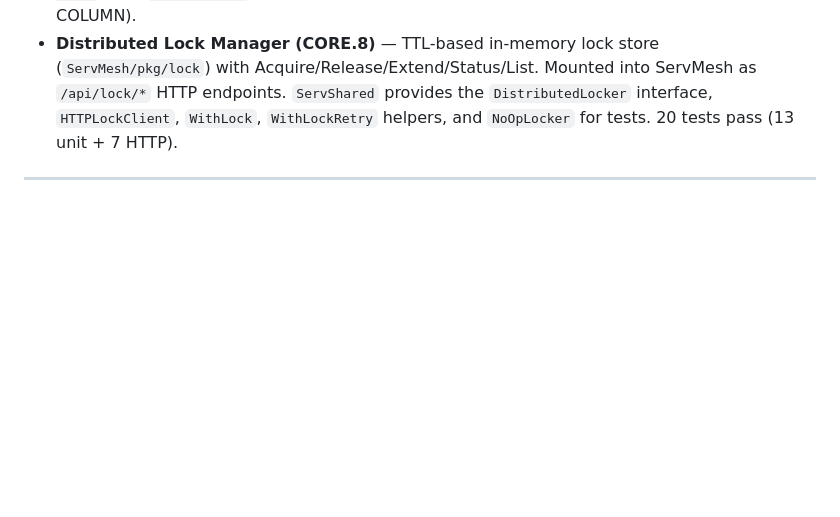
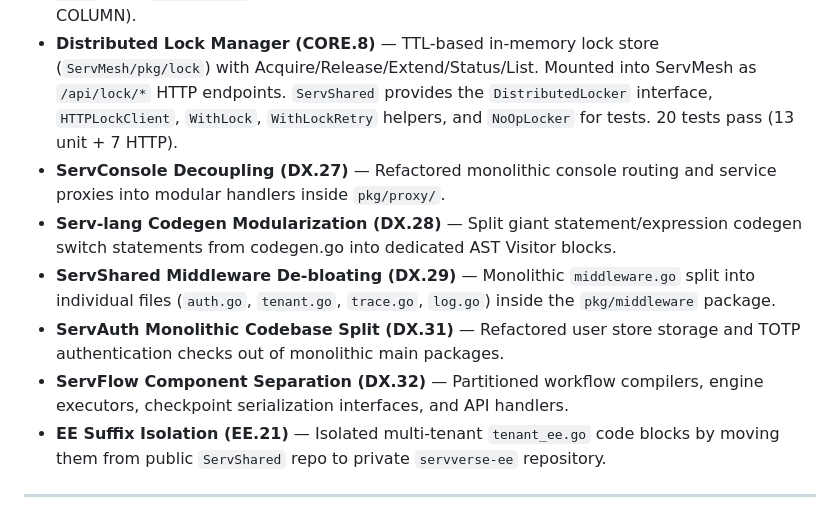
Before and after one commit to vyuvaraj/servverse, a Markdown page: UNIFIED_ROADMAP_COMPLETED.md, the part around the change. Drawn GitHub-style; blank space fills up the shorter version.

Commit message:
docs(roadmap): mark 5 refactoring/de-bloating items as completed

```diff
--- a/UNIFIED_ROADMAP_COMPLETED.md
+++ b/UNIFIED_ROADMAP_COMPLETED.md
@@ -128,6 +128,12 @@ This document preserves the archived history of completed items migrated from `U
 - **AI-Powered Scaffolder (DX.11)** — Natural language scaffolding generator (`serv create "<prompt>"`).
 - **Declarative Schema Migrations (DX.14)** — Native `table` DSL in `.srv` files with `@primary`, `@unique`, `@autoincrement`, `@required`, `@default` annotations. Compiler auto-generates `CREATE TABLE` SQL; `serv migrate` diffs and applies schema changes (CREATE + ALTER TABLE ADD COLUMN).
 - **Distributed Lock Manager (CORE.8)** — TTL-based in-memory lock store (`ServMesh/pkg/lock`) with Acquire/Release/Extend/Status/List. Mounted into ServMesh as `/api/lock/*` HTTP endpoints. `ServShared` provides the `DistributedLocker` interface, `HTTPLockClient`, `WithLock`, `WithLockRetry` helpers, and `NoOpLocker` for tests. 20 tests pass (13 unit + 7 HTTP).
+- **ServConsole Decoupling (DX.27)** — Refactored monolithic console routing and service proxies into modular handlers inside `pkg/proxy/`.
+- **Serv-lang Codegen Modularization (DX.28)** — Split giant statement/expression codegen switch statements from codegen.go into dedicated AST Visitor blocks.
+- **ServShared Middleware De-bloating (DX.29)** — Monolithic `middleware.go` split into individual files (`auth.go`, `tenant.go`, `trace.go`, `log.go`) inside the `pkg/middleware` package.
+- **ServAuth Monolithic Codebase Split (DX.31)** — Refactored user store storage and TOTP authentication checks out of monolithic main packages.
+- **ServFlow Component Separation (DX.32)** — Partitioned workflow compilers, engine executors, checkpoint serialization interfaces, and API handlers.
+- **EE Suffix Isolation (EE.21)** — Isolated multi-tenant `tenant_ee.go` code blocks by moving them from public `ServShared` repo to private `servverse-ee` repository.
 
 ---
 
```
Also changed, not shown: UNIFIED_ROADMAP.md (+8 -6 lines).
